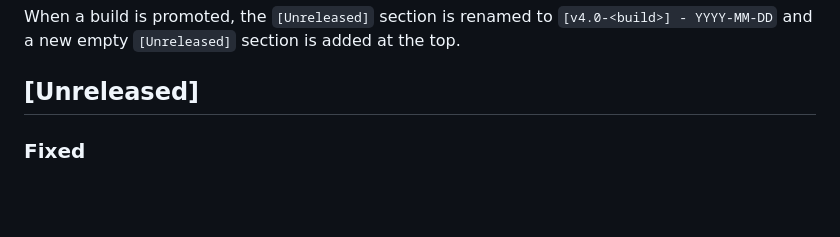
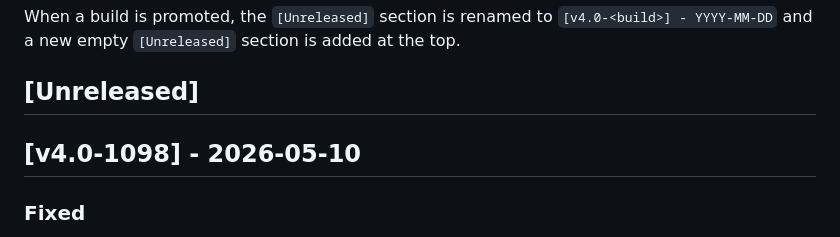
Before and after one commit to TechnicPack/LauncherV3, a Markdown page: CHANGELOG.md, the part around the change. GitHub-like rendering; blank space fills up the shorter version.

Commit message:
docs(changelog): release v4.0-1098 [skip ci]

```diff
--- a/CHANGELOG.md
+++ b/CHANGELOG.md
@@ -8,6 +8,8 @@ When a build is promoted, the `[Unreleased]` section is renamed to
 is added at the top.
 
 ## [Unreleased]
+
+## [v4.0-1098] - 2026-05-10
 
 ### Fixed
 - Modpacks hosted on third-party Solders that don't set a recommended or latest build no longer require manual intervention to install. When the modpack has exactly one build available, the launcher now falls back to that build automatically; when there are multiple builds and the Solder hasn't picked a default, the launcher shows a clear "open the modpack settings and pick a specific build" error from the install dialog. Previously these modpacks failed at install time with no automatic resolution path (and in build 1090 specifically, the failure was a silent install-thread crash before the graceful error path was restored in 1097).
```
